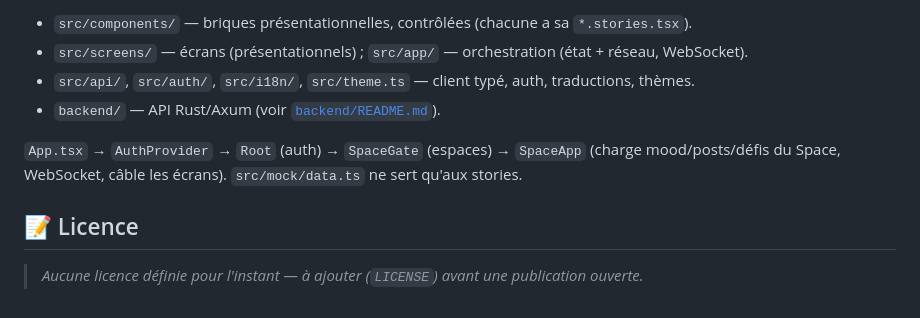
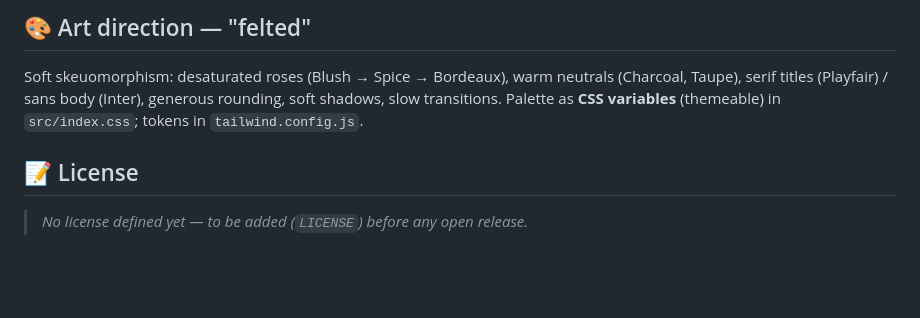
Before and after one commit to pink-phone/pink-phone, a Markdown page: README.md, the part around one of its changes. Rendered like a GitHub page; blank space fills up the shorter version.

```diff
--- a/README.md
+++ b/README.md
@@ -67,11 +70,8 @@ Skeuomorphisme feutré : roses désaturés (Blush Privé → Rose Épicé → Vi
 
-- `src/components/` — briques présentationnelles, contrôlées (chacune a sa `*.stories.tsx`).
-- `src/screens/` — écrans (présentationnels) ; `src/app/` — orchestration (état + réseau, WebSocket).
-- `src/api/`, `src/auth/`, `src/i18n/`, `src/theme.ts` — client typé, auth, traductions, thèmes.
-- `backend/` — API Rust/Axum (voir [`backend/README.md`](backend/README.md)).
+## 🎨 Art direction — "felted"
 
-`App.tsx` → `AuthProvider` → `Root` (auth) → `SpaceGate` (espaces) → `SpaceApp` (charge mood/posts/défis du Space, WebSocket, câble les écrans). `src/mock/data.ts` ne sert qu'aux stories.
+Soft skeuomorphism: desaturated roses (Blush → Spice → Bordeaux), warm neutrals (Charcoal, Taupe), serif titles (Playfair) / sans body (Inter), generous rounding, soft shadows, slow transitions. Palette as **CSS variables** (themeable) in `src/index.css`; tokens in `tailwind.config.js`.
 
-## 📝 Licence
+## 📝 License
 
-> _Aucune licence définie pour l'instant — à ajouter (`LICENSE`) avant une publication ouverte._
+> _No license defined yet — to be added (`LICENSE`) before any open release._
```
Also changed, not shown: other parts of README.md (+35 -32 lines), CONTRIBUTING.md (+32 -32 lines), INSTALL.md (+29 -29 lines).
